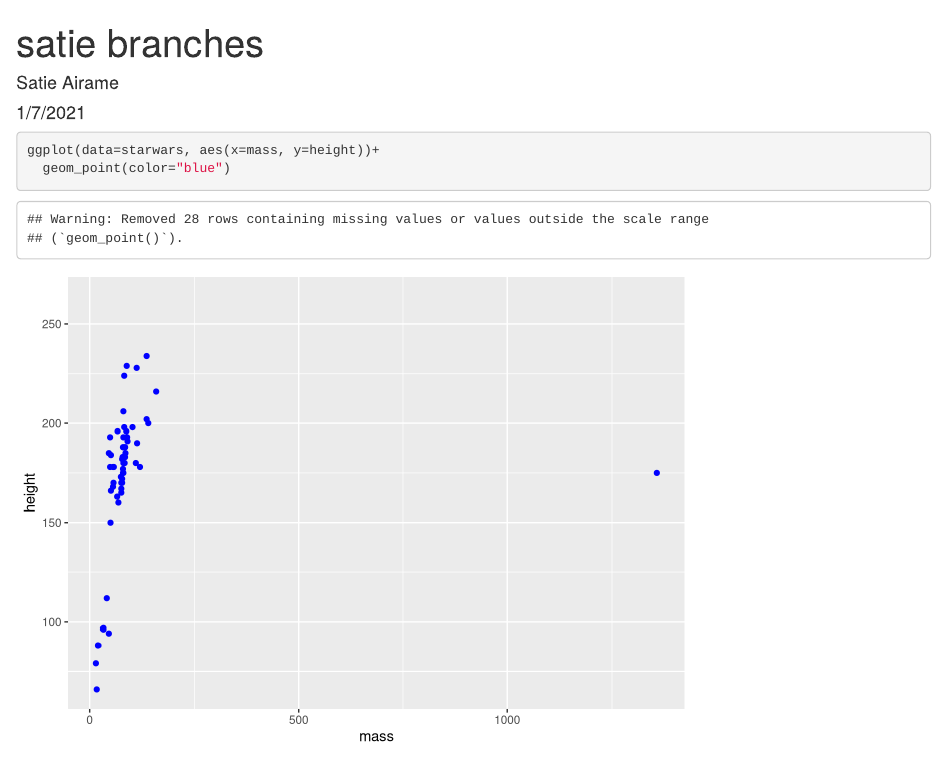
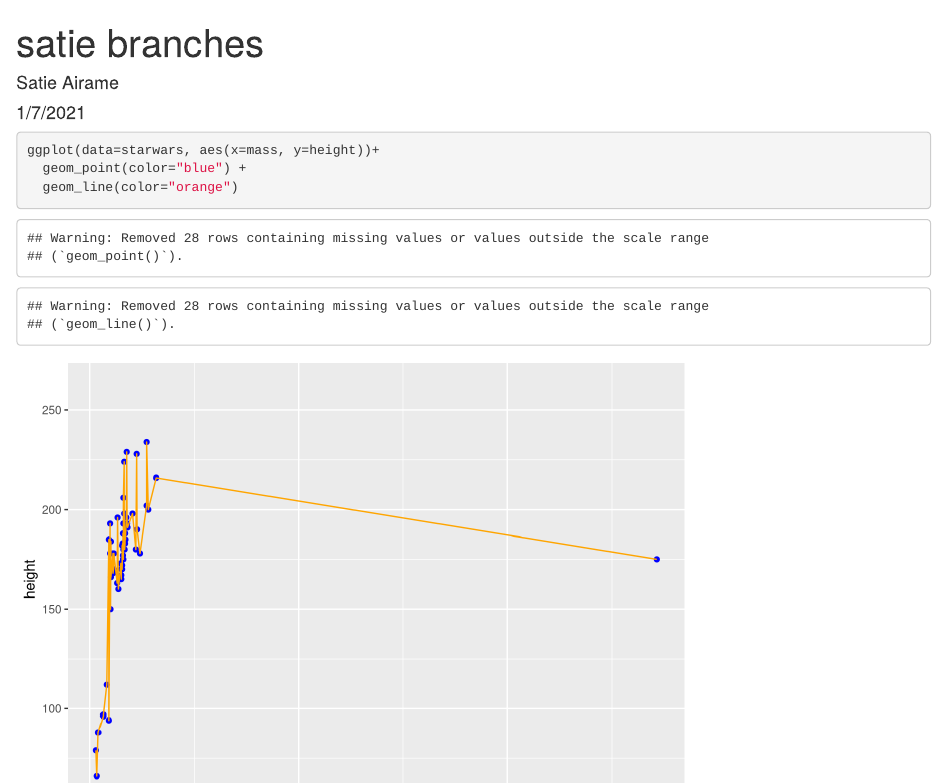
Before and after one commit to satieairame/trash2, an R Markdown document (satie_branches.Rmd): the page in a window 1100 px wide, from its top. Rendered offline with R 4.5, knitr and Pandoc, with nearby package versions.

Commit message:
added orange line

````diff
--- a/satie_branches.Rmd
+++ b/satie_branches.Rmd
@@ -12,5 +12,6 @@ library(tidyverse)
 
 ```{r}
 ggplot(data=starwars, aes(x=mass, y=height))+
-  geom_point(color="blue")
+  geom_point(color="blue") +
+  geom_line(color="orange")
 ```
````
